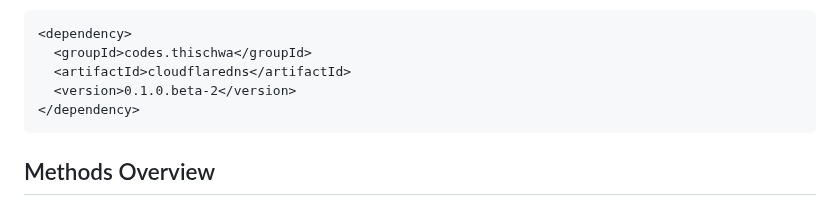
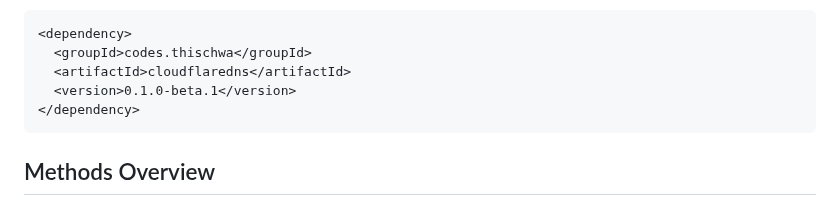
Before and after one commit to th-schwarz/CloudflareDNS-java, a Markdown page: README.md, the part around the change. Drawn GitHub-style.

Commit message:
Update version format in README dependency example
Corrected the version format to match standard semantic versioning. This ensures consistency and avoids potential confusion for users copying the dependency snippet.

````diff
--- a/README.md
+++ b/README.md
@@ -49,7 +49,7 @@ The dependency is:
 <dependency>
   <groupId>codes.thischwa</groupId>
   <artifactId>cloudflaredns</artifactId>
-  <version>0.1.0.beta-2</version>
+  <version>0.1.0-beta.1</version>
 </dependency>
 ```
 
````
